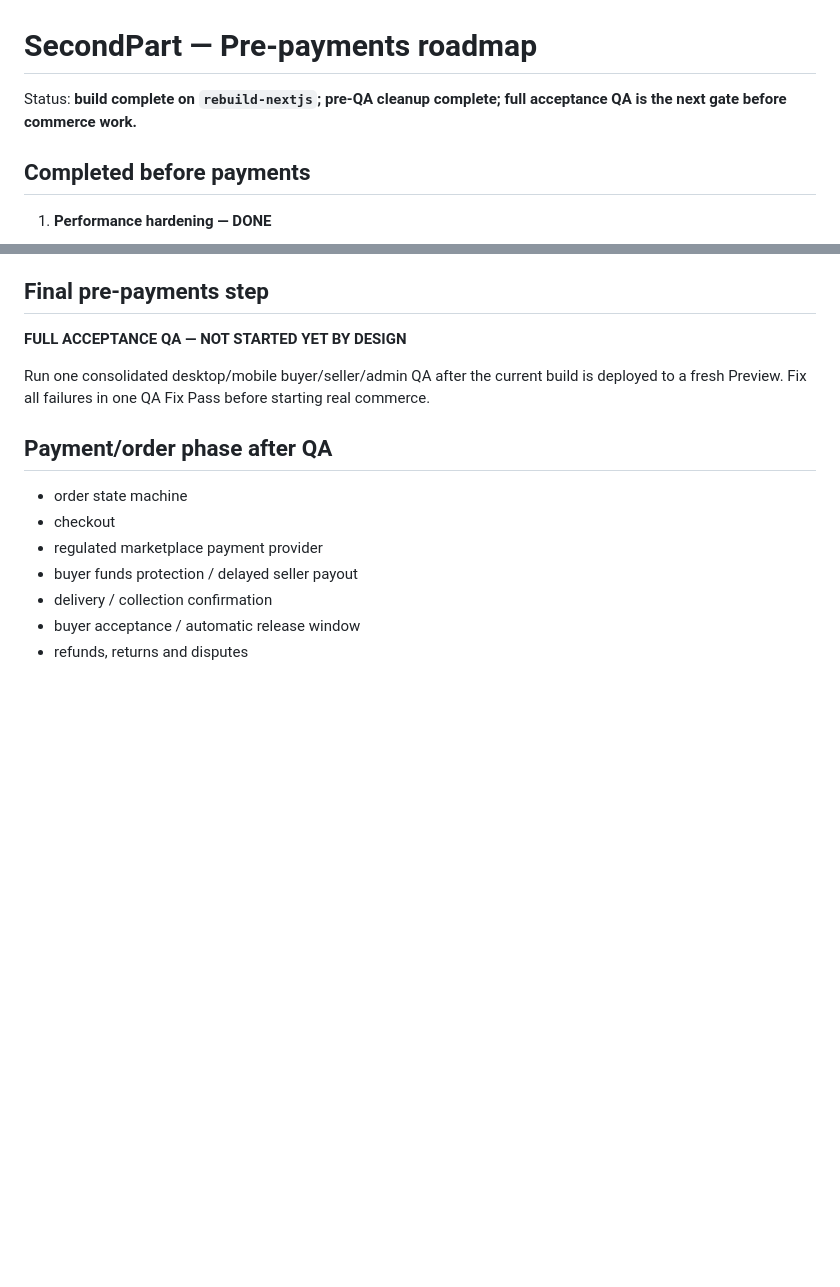
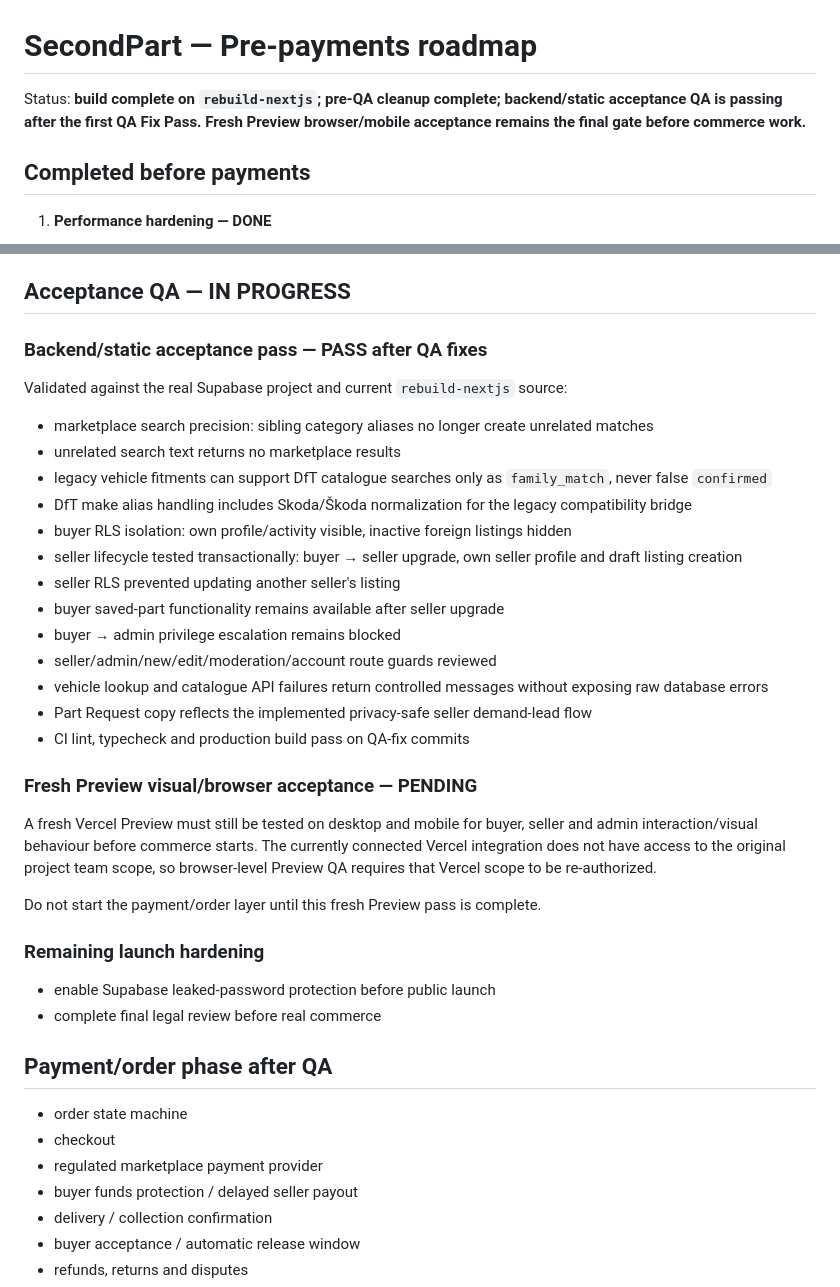
Before and after one commit to keisaj9006/SecondPartShop, a Markdown page: docs/pre-payments-roadmap.md, 2 parts joined by grey strips. GitHub-like rendering; blank space fills up the shorter version.

Commit message:
docs: record backend acceptance QA progress

```diff
--- a/docs/pre-payments-roadmap.md
+++ b/docs/pre-payments-roadmap.md
@@ -1,6 +1,6 @@
 # SecondPart — Pre-payments roadmap
 
-Status: **build complete on `rebuild-nextjs`; pre-QA cleanup complete; full acceptance QA is the next gate before commerce work.**
+Status: **build complete on `rebuild-nextjs`; pre-QA cleanup complete; backend/static acceptance QA is passing after the first QA Fix Pass. Fresh Preview browser/mobile acceptance remains the final gate before commerce work.**
 
 ## Completed before payments
 
@@ -60,11 +60,36 @@ Status: **build complete on `rebuild-nextjs`; pre-QA cleanup complete; full acce
 - no database schema, RLS or authentication behaviour was changed in this cleanup
 - Supabase leaked-password protection remains a launch hardening setting to enable before public release
 
-## Final pre-payments step
+## Acceptance QA — IN PROGRESS
 
-**FULL ACCEPTANCE QA — NOT STARTED YET BY DESIGN**
+### Backend/static acceptance pass — PASS after QA fixes
 
-Run one consolidated desktop/mobile buyer/seller/admin QA after the current build is deployed to a fresh Preview. Fix all failures in one QA Fix Pass before starting real commerce.
+Validated against the real Supabase project and current `rebuild-nextjs` source:
+
+- marketplace search precision: sibling category aliases no longer create unrelated matches
+- unrelated search text returns no marketplace results
+- legacy vehicle fitments can support DfT catalogue searches only as `family_match`, never false `confirmed`
+- DfT make alias handling includes Skoda/Škoda normalization for the legacy compatibility bridge
+- buyer RLS isolation: own profile/activity visible, inactive foreign listings hidden
+- seller lifecycle tested transactionally: buyer → seller upgrade, own seller profile and draft listing creation
+- seller RLS prevented updating another seller's listing
+- buyer saved-part functionality remains available after seller upgrade
+- buyer → admin privilege escalation remains blocked
+- seller/admin/new/edit/moderation/account route guards reviewed
+- vehicle lookup and catalogue API failures return controlled messages without exposing raw database errors
+- Part Request copy reflects the implemented privacy-safe seller demand-lead flow
+- CI lint, typecheck and production build pass on QA-fix commits
+
+### Fresh Preview visual/browser acceptance — PENDING
+
+A fresh Vercel Preview must still be tested on desktop and mobile for buyer, seller and admin interaction/visual behaviour before commerce starts. The currently connected Vercel integration does not have access to the original project team scope, so browser-level Preview QA requires that Vercel scope to be re-authorized.
+
+Do not start the payment/order layer until this fresh Preview pass is complete.
+
+### Remaining launch hardening
+
+- enable Supabase leaked-password protection before public launch
+- complete final legal review before real commerce
 
 ## Payment/order phase after QA
 
```
